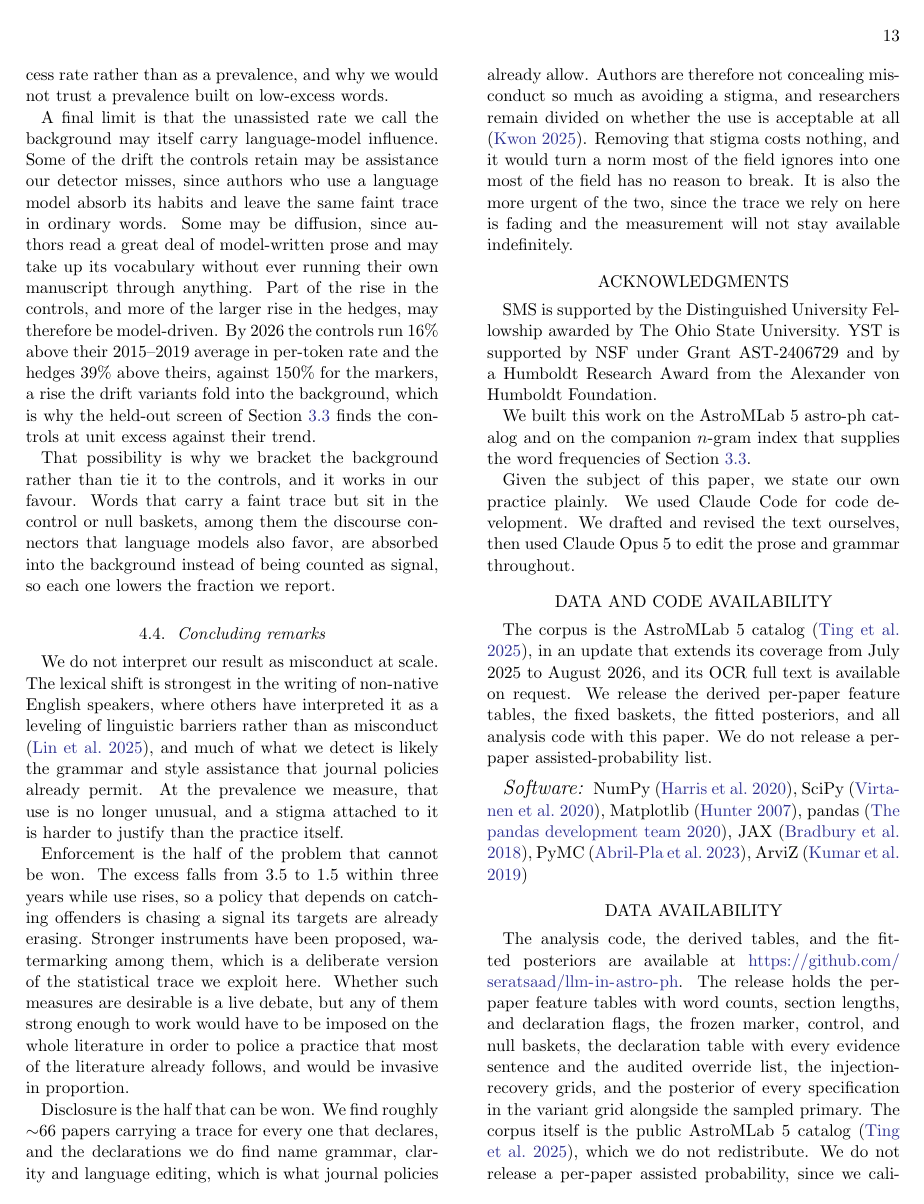
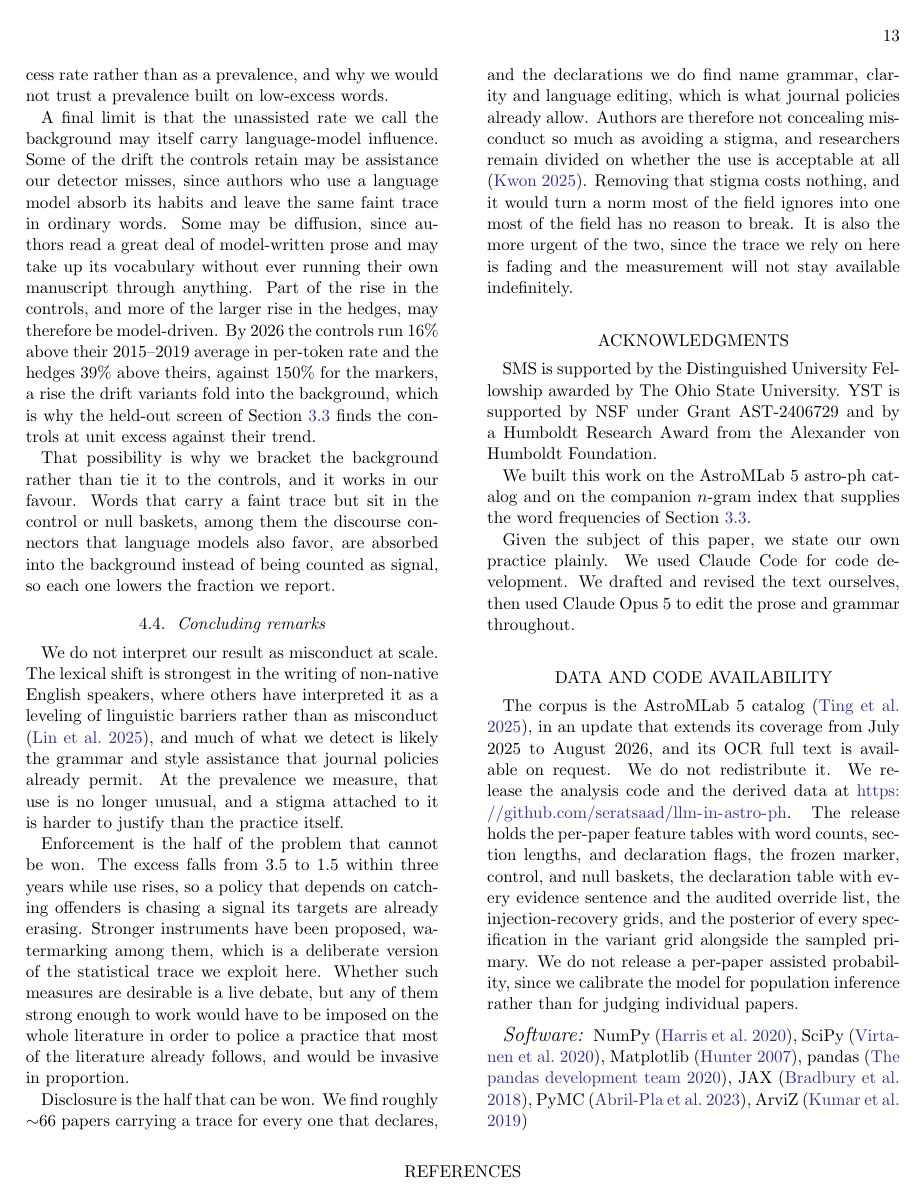
Before and after one commit to seratsaad/llm-in-astro-ph, a LaTeX paper (paper/main.tex): page 13 of 14. Compiled offline with pdfLaTeX.

Commit message:
Merge the two availability sections into one

```diff
--- a/paper/main.tex
+++ b/paper/main.tex
@@ -350,8 +350,7 @@ We built this work on the AstroMLab~5 astro-ph catalog and on the companion $n$-
 Given the subject of this paper, we state our own practice plainly. We used Claude Code for code development. We drafted and revised the text ourselves, then used Claude Opus 5 to edit the prose and grammar throughout.
 
 \section*{Data and code availability}
-
-The corpus is the AstroMLab~5 catalog \citep{Ting2025}, in an update that extends its coverage from July 2025 to August 2026, and its OCR full text is available on request. We release the derived per-paper feature tables, the fixed baskets, the fitted posteriors, and all analysis code with this paper. We do not release a per-paper assisted-probability list.
+The corpus is the AstroMLab~5 catalog \citep{Ting2025}, in an update that extends its coverage from July 2025 to August 2026, and its OCR full text is available on request. We do not redistribute it. We release the analysis code and the derived data at \url{https://github.com/seratsaad/llm-in-astro-ph}. The release holds the per-paper feature tables with word counts, section lengths, and declaration flags, the frozen marker, control, and null baskets, the declaration table with every evidence sentence and the audited override list, the injection-recovery grids, and the posterior of every specification in the variant grid alongside the sampled primary. We do not release a per-paper assisted probability, since we calibrate the model for population inference rather than for judging individual papers.
 
 \software{NumPy \citep{2020Natur.585..357H}, SciPy
 \citep{2020NaMet..17..261V}, Matplotlib \citep{2007CSE.....9...90H}, pandas
@@ -359,18 +358,6 @@ The corpus is the AstroMLab~5 catalog \citep{Ting2025}, in an update that extend
 \citep{2023PeerJCS...9.1516A}, ArviZ \citep{2019JOSS....4.1143K}}
 
 \bibliographystyle{mnras}
-\section*{Data availability}
-The analysis code, the derived tables, and the fitted posteriors are
-available at \url{https://github.com/seratsaad/llm-in-astro-ph}. The release
-holds the per-paper feature tables with word counts, section lengths, and
-declaration flags, the frozen marker, control, and null baskets, the
-declaration table with every evidence sentence and the audited override list,
-the injection-recovery grids, and the posterior of every specification in the
-variant grid alongside the sampled primary. The corpus itself is the public
-AstroMLab~5 catalog \citep{Ting2025}, which we do not redistribute. We do not
-release a per-paper assisted probability, since we calibrate the model for
-population inference rather than for judging individual papers.
-
 \bibliography{refs}
 
 \end{document}
```
